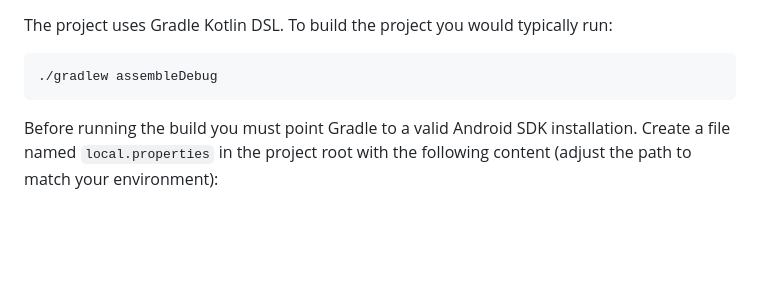
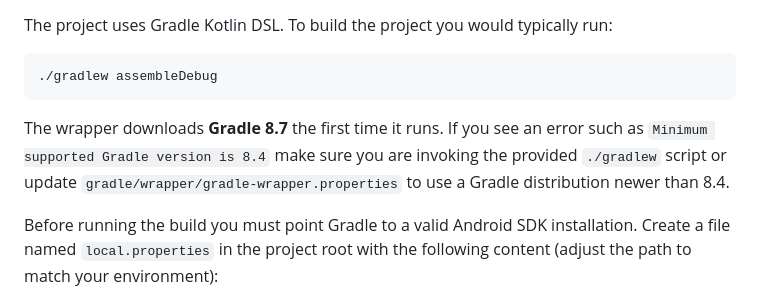
Before and after one commit to cicero78M/pegiat_medsos_apps, a Markdown page: README.md, the part around the change. GitHub-like rendering; blank space fills up the shorter version.

Commit message:
docs: clarify gradle wrapper usage

````diff
--- a/README.md
+++ b/README.md
@@ -18,6 +18,11 @@ The project uses Gradle Kotlin DSL. To build the project you would typically run
 ```bash
 ./gradlew assembleDebug
 ```
+
+The wrapper downloads **Gradle 8.7** the first time it runs. If you see an error
+such as `Minimum supported Gradle version is 8.4` make sure you are invoking the
+provided `./gradlew` script or update `gradle/wrapper/gradle-wrapper.properties`
+to use a Gradle distribution newer than 8.4.
 
 Before running the build you must point Gradle to a valid Android SDK
 installation.  Create a file named `local.properties` in the project root with
````
